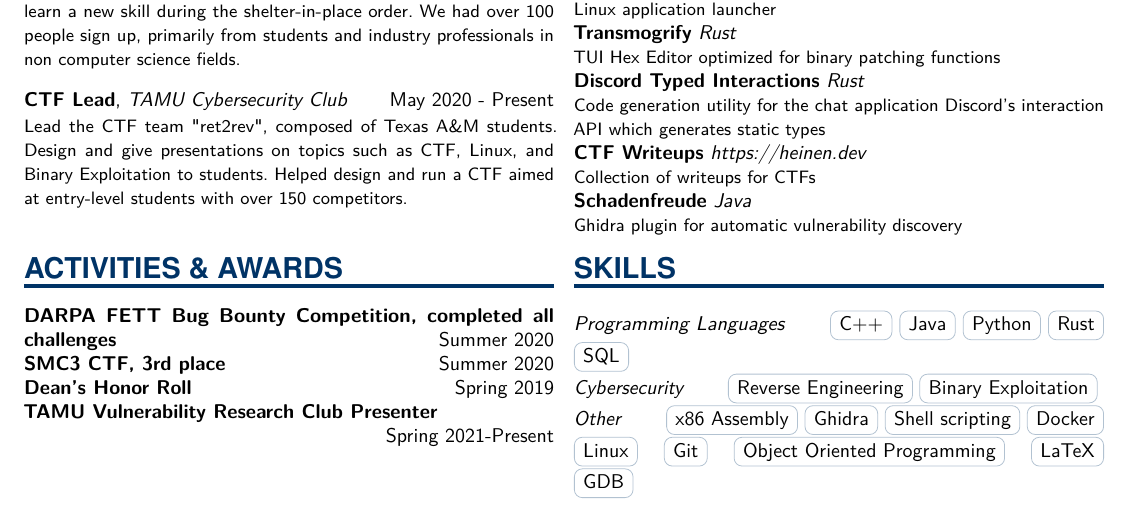
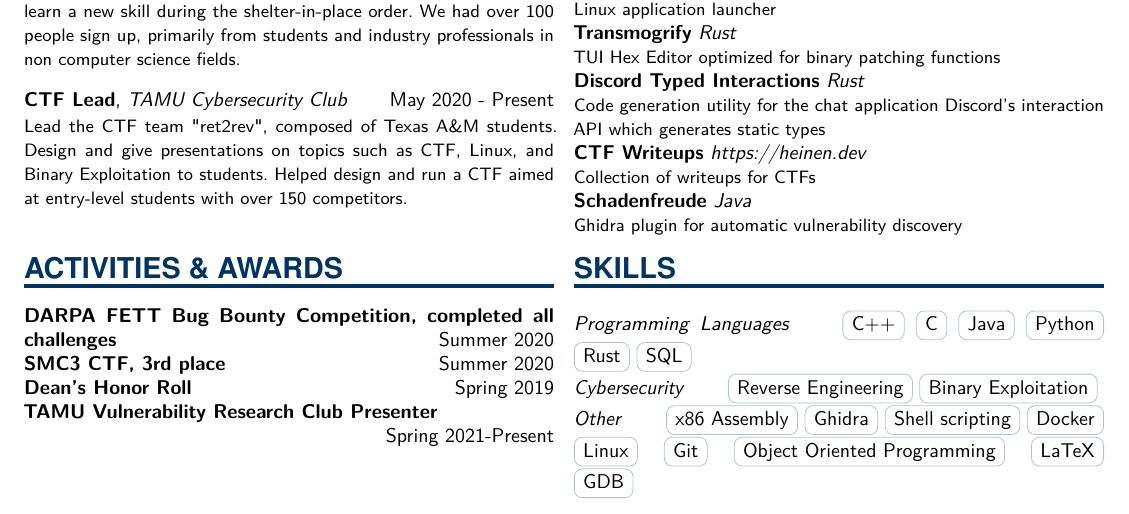
Before and after one commit to tcheinen/resume, a LaTeX CV (resume.tex): part of the page, cut so that both start at the same text. Compiled offline with pdfLaTeX.

Commit message:
Update resume.tex

```diff
--- a/resume.tex
+++ b/resume.tex
@@ -233,7 +233,7 @@
 }
 {
     \textcolor{highlight}{\NewPart{Skills}{}}
-    \SkillsEntry{Programming Languages}{\cvtag{C++}\cvtag{Java}\cvtag{Python}\cvtag{Rust}\cvtag{SQL}}
+    \SkillsEntry{Programming Languages}{\cvtag{C++}\cvtag{C}\cvtag{Java}\cvtag{Python}\cvtag{Rust}\cvtag{SQL}}
     \SkillsEntry{Cybersecurity}{\cvtag{Reverse Engineering}\cvtag{Binary Exploitation}}
     \SkillsEntry{Other}{\cvtag{x86 Assembly}\cvtag{Ghidra}\cvtag{Shell scripting}\cvtag{Docker}\cvtag{Linux}\cvtag{Git}\cvtag{Object Oriented Programming}\cvtag{LaTeX}\cvtag{GDB}}
 }
```
